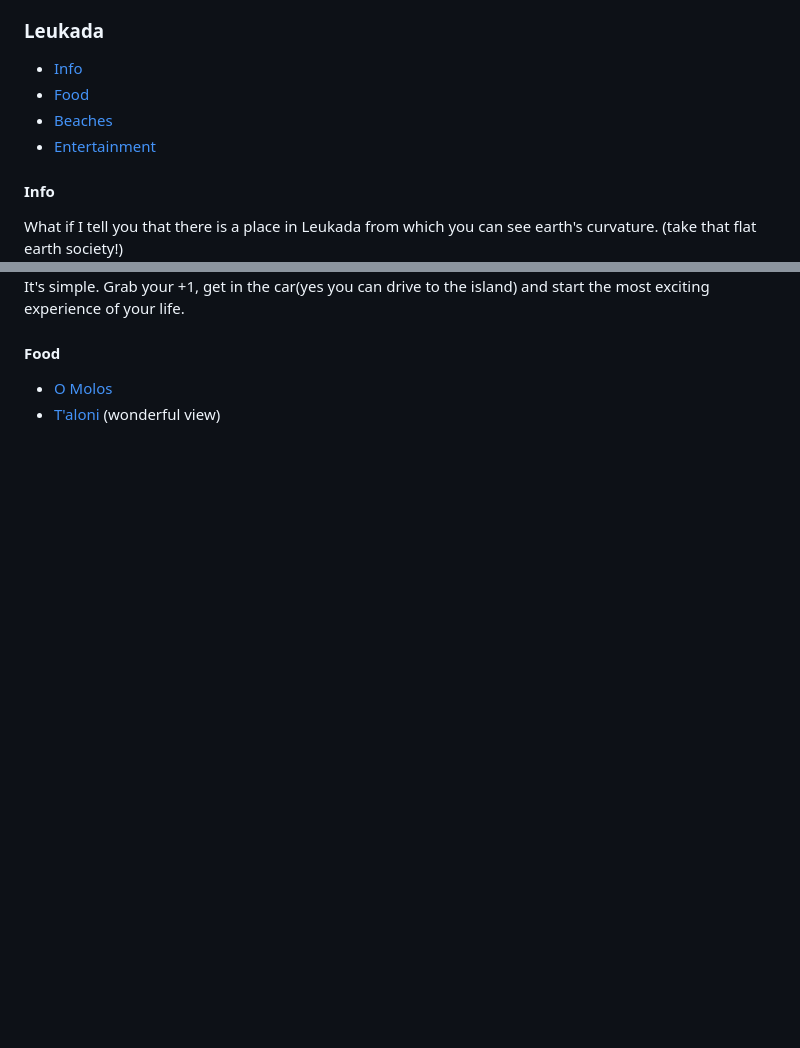
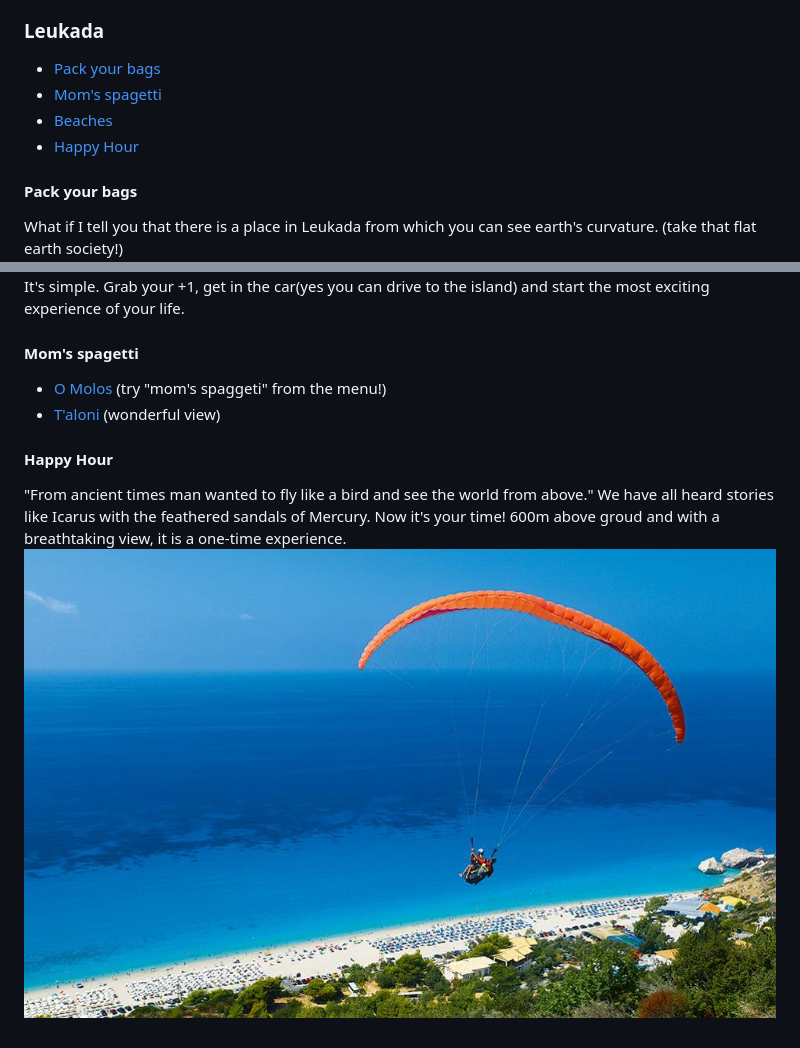
Before and after one commit to ionpetro/StartupRank, a Markdown page: README.md, 2 parts joined by grey strips. Drawn GitHub-style; pictures changed too: images/para.png (added); blank space fills up the shorter version.

Commit message:
add more images

```diff
--- a/README.md
+++ b/README.md
@@ -47,16 +47,20 @@ By many, Cephalonia is considered as the Homeric Ithaca, the home of Odysseus.
 * Costa Costa Beach Bar
 
 ### <a name="leukada"></a>Leukada
-* [Info](#info)
-* [Food](#food)
-* [Beaches](#beaches)
-* [Entertainment](#entertainment)
+* [Pack your bags](#pack)
+* [Mom's spagetti](#hungry)
+* [Beaches](#beaches1)
+* [Happy Hour](#happy_hour)
 
-#### <a name="info"></a>Info
+#### <a name="pack"></a>Pack your bags
 What if I tell you that there is a place in Leukada from which you can see earth's curvature. (take that flat earth society!)
 ![](/images/leukada.png)
 It's simple. Grab your +1, get in the car(yes you can drive to the island) and start the most exciting experience of your life.
 
-#### <a name="food"></a>Food
-* [O Molos](https://www.facebook.com/omolos.lefkada/?ref=bookmarks&utm_source=tripadvisor&utm_medium=referral)
+#### <a name="food"></a>Mom's spagetti
+* [O Molos](https://www.facebook.com/omolos.lefkada/?ref=bookmarks&utm_source=tripadvisor&utm_medium=referral) (try "mom's spaggeti" from the menu!)
 * [T'aloni](http://www.t-aloni.gr/?utm_source=tripadvisor&utm_medium=referral) (wonderful view)
+
+#### <a name="happy_hour"></a>Happy Hour
+"From ancient times man wanted to fly like a bird and see the world from above." We have all heard stories like Icarus with the feathered sandals of Mercury.
+Now it's your time! 600m above groud and with a breathtaking view, it is a one-time experience. ![](/images/para.png)
```
